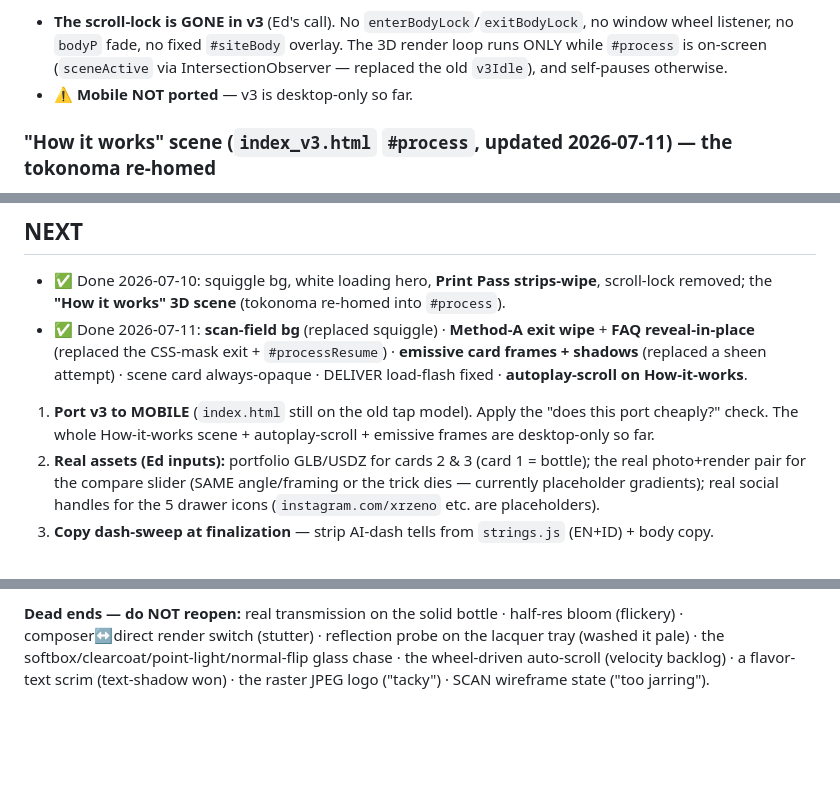
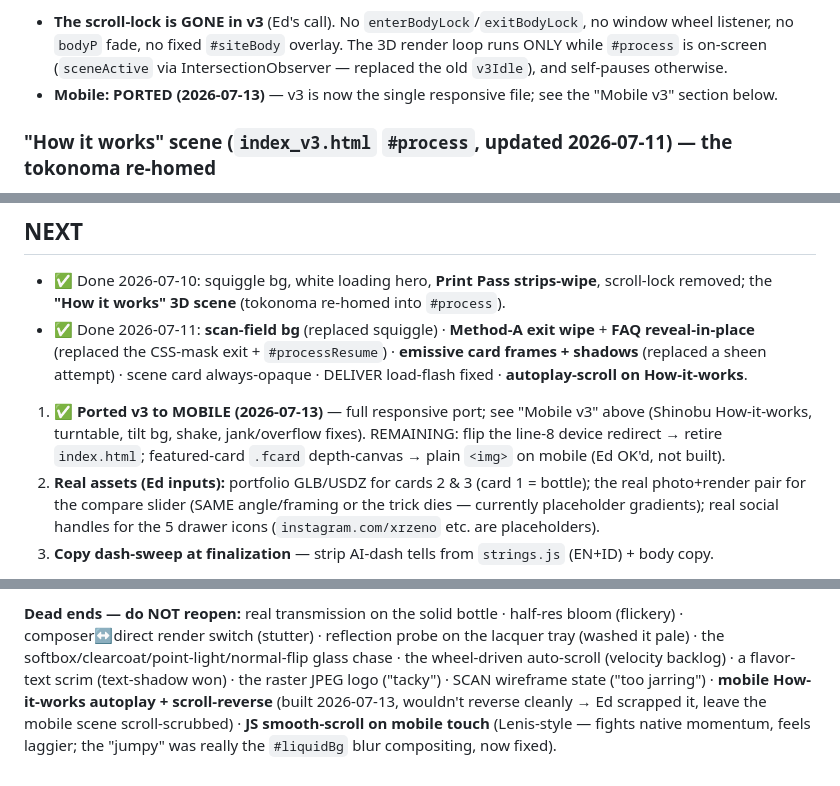
Before and after one commit to ektjio-code/xr_landing_page, a Markdown page: Full Website/README.md, 3 parts joined by grey strips. Drawn GitHub-style; blank space fills up the shorter version.

```diff
--- a/Full Website/README.md
+++ b/Full Website/README.md
@@ -71,7 +72,7 @@ Flow (native scroll everywhere EXCEPT How-it-works, which CAPTURES the wheel to
 - **The scroll-lock is GONE in v3** (Ed's call). No `enterBodyLock`/`exitBodyLock`, no window wheel listener,
   no `bodyP` fade, no fixed `#siteBody` overlay. The 3D render loop runs ONLY while `#process` is on-screen
   (`sceneActive` via IntersectionObserver — replaced the old `v3Idle`), and self-pauses otherwise.
-- ⚠️ **Mobile NOT ported** — v3 is desktop-only so far.
+- **Mobile: PORTED (2026-07-13)** — v3 is now the single responsive file; see the "Mobile v3" section below.
 
 ### "How it works" scene (`index_v3.html` `#process`, updated 2026-07-11) — the tokonoma re-homed
 The shinobu tokonoma cinematic (from v2) now lives in the **`#process` section** as a Lusion-astronaut-style
@@ -146,8 +186,9 @@ INSIDE the glowing frame. Cards 2 & 3 are still `<model-viewer>` placeholders (p
 - ✅ Done 2026-07-11: **scan-field bg** (replaced squiggle) · **Method-A exit wipe** + **FAQ reveal-in-place**
   (replaced the CSS-mask exit + `#processResume`) · **emissive card frames + shadows** (replaced a sheen
   attempt) · scene card always-opaque · DELIVER load-flash fixed · **autoplay-scroll on How-it-works**.
-1. **Port v3 to MOBILE** (`index.html` still on the old tap model). Apply the "does this port cheaply?" check.
-   The whole How-it-works scene + autoplay-scroll + emissive frames are desktop-only so far.
+1. ✅ **Ported v3 to MOBILE (2026-07-13)** — full responsive port; see "Mobile v3" above (Shinobu How-it-works,
+   turntable, tilt bg, shake, jank/overflow fixes). REMAINING: flip the line-8 device redirect → retire
+   `index.html`; featured-card `.fcard` depth-canvas → plain `<img>` on mobile (Ed OK'd, not built).
 2. **Real assets (Ed inputs):** portfolio GLB/USDZ for cards 2 & 3 (card 1 = bottle); the real photo+render
    pair for the compare slider (SAME angle/framing or the trick dies — currently placeholder gradients);
    real social handles for the 5 drawer icons (`instagram.com/xrzeno` etc. are placeholders).
@@ -253,4 +294,7 @@ D toggle DOF, R reset cam, `[` `]` exposure, E cycle env, B toggle HDRI bg.
 **Dead ends — do NOT reopen:** real transmission on the solid bottle · half-res bloom (flickery) ·
 composer↔direct render switch (stutter) · reflection probe on the lacquer tray (washed it pale) · the
 softbox/clearcoat/point-light/normal-flip glass chase · the wheel-driven auto-scroll (velocity backlog) ·
-a flavor-text scrim (text-shadow won) · the raster JPEG logo ("tacky") · SCAN wireframe state ("too jarring").
+a flavor-text scrim (text-shadow won) · the raster JPEG logo ("tacky") · SCAN wireframe state ("too jarring") ·
+**mobile How-it-works autoplay + scroll-reverse** (built 2026-07-13, wouldn't reverse cleanly → Ed scrapped it,
+leave the mobile scene scroll-scrubbed) · **JS smooth-scroll on mobile touch** (Lenis-style — fights native
+momentum, feels laggier; the "jumpy" was really the `#liquidBg` blur compositing, now fixed).
```
Also changed, not shown: other parts of Full Website/README.md (+42 -2 lines).
